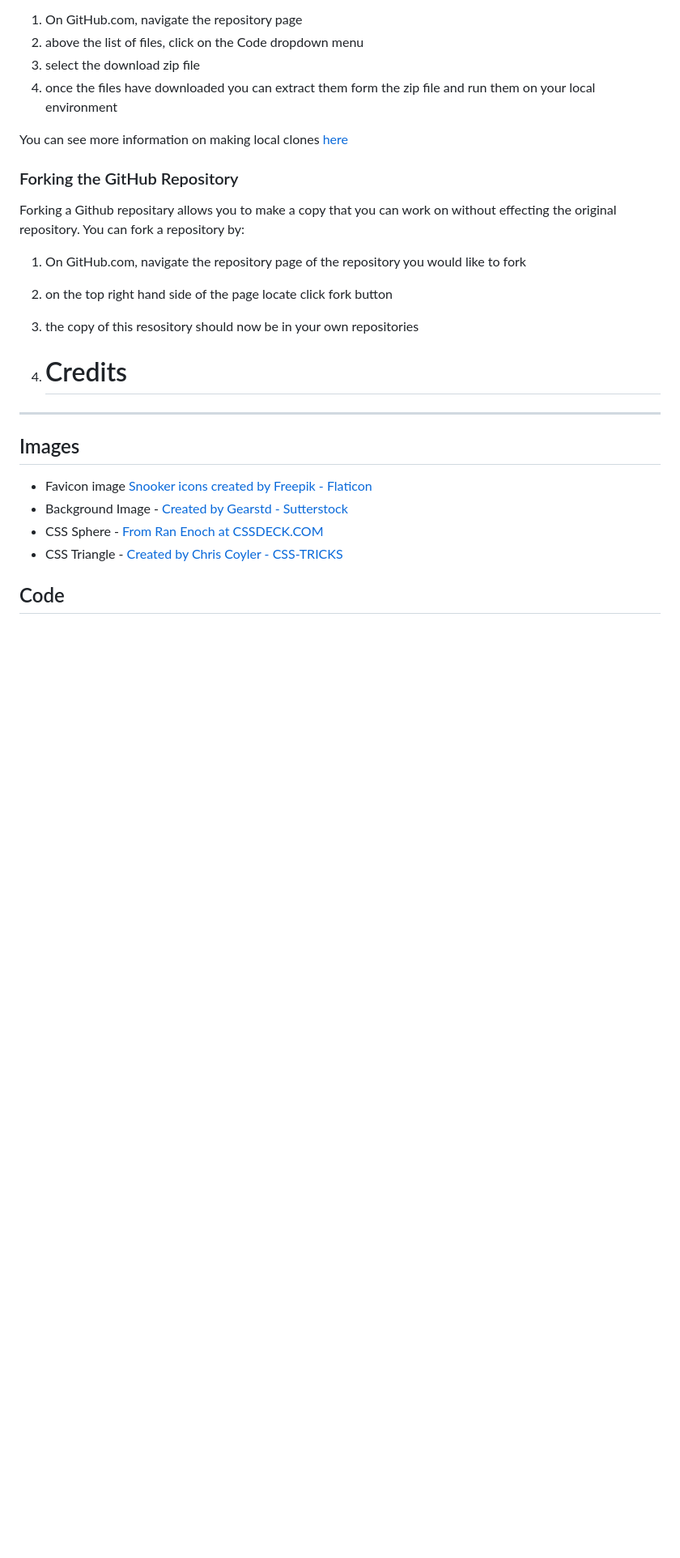
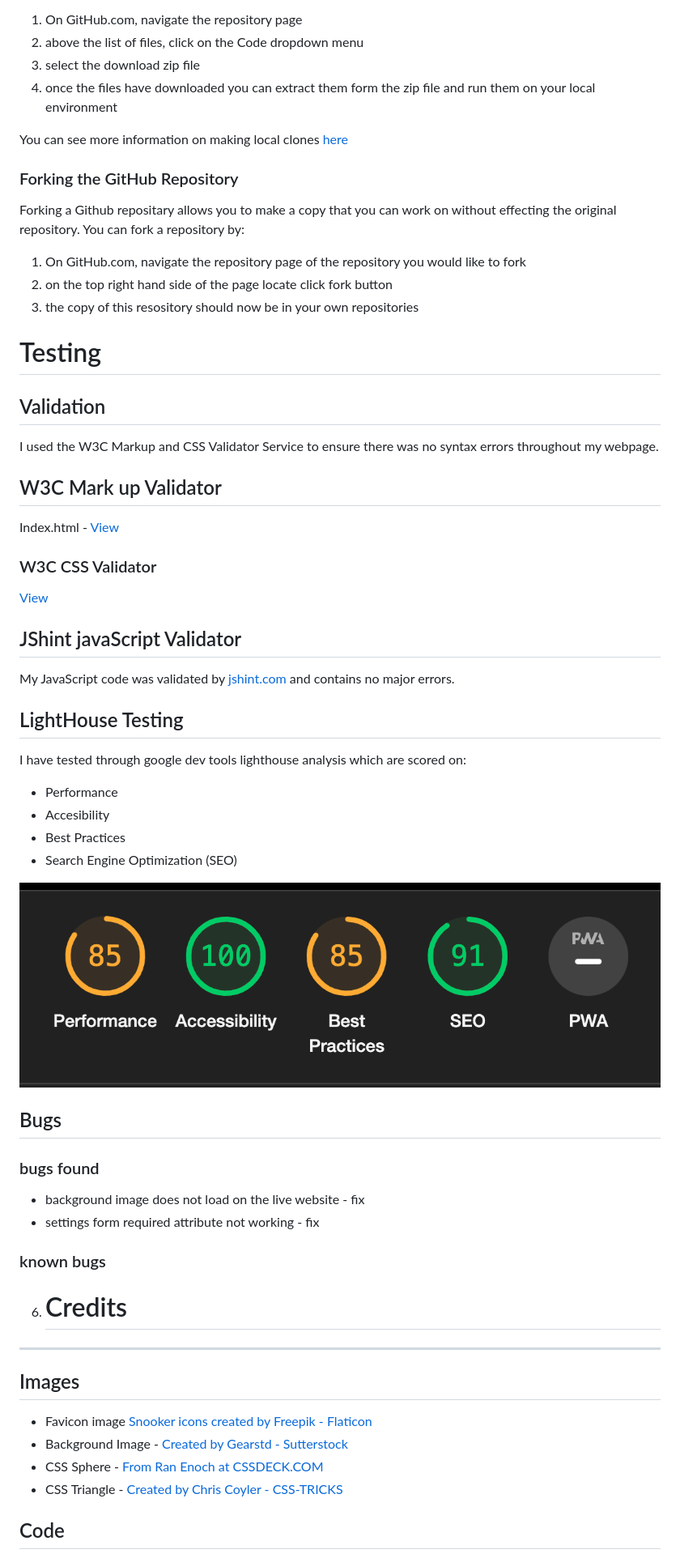
Before and after one commit to DeanDodds/MilestoneProject2, a Markdown page: README.md, the part around the change printed below. Shown: that part at 81% size. Drawn GitHub-style; pictures changed too: assets/screenshots/lighthousereport.png (added); blank space fills up the shorter version.

Commit message:
doc: readme updated

```diff
--- a/README.md
+++ b/README.md
@@ -158,7 +165,7 @@ You can clone a Github repository to your local computer by following these step
 
 You can see more information on making local clones [here](https://docs.github.com/en/repositories/creating-and-managing-repositories/cloning-a-repository#cloning-a-repository-to-github-desktop)
 
-### Forking the GitHub Repository <A id="fork"></a>
+### Forking the GitHub Repository <a id="fork"></a>
 
 Forking a Github repositary allows you to make a copy that you can work on without effecting the original repository. You can fork a repository by:
 
@@ -166,6 +173,44 @@ Forking a Github repositary allows you to make a copy that you can work on witho
 2. on the top right hand side of the page locate click fork button
 3. the copy of this resository should now be in your own repositories
 
+# Testing <a id="testing"></a>
+
+## Validation <a id="validation">
+
+I used the W3C Markup and CSS Validator Service to ensure there was no syntax errors throughout my webpage.
+
+## W3C Mark up Validator
+
+Index.html - <a href="https://validator.w3.org/nu/?doc=https%3A%2F%2Fdeandodds.github.io%2FMilestoneProject2%2F">View</a>
+
+
+### W3C CSS Validator
+
+<a href="https://jigsaw.w3.org/css-validator/validator?uri=https%3A%2F%2Fdeandodds.github.io%2FMilestoneProject2%2F&profile=css3svg&usermedium=all&warning=1&vextwarning=&lang=en">View</a>
+
+
+## JShint javaScript Validator
+
+My JavaScript code was validated by <a href="https://jshint.com/">jshint.com</a> and contains no major errors.
+
+
+## LightHouse Testing <a id="lighthouse">
+
+I have tested through google dev tools lighthouse analysis which are scored on:
+* Performance
+* Accesibility
+* Best Practices
+* Search Engine Optimization (SEO)
+
+![light house test screen shot](/assets/screenshots/lighthousereport.png)
+
+## Bugs<id href="bugs">
+
+### bugs found
+- background image does not load on the live website - fix
+- settings form required attribute not working - fix
+
+### known bugs
 
 6. # Credits
 -----
```
Also changed, not shown: other parts of README.md (+14 -2 lines), TESTING.md (deleted, +0 -23 lines), wireframes/snookerlanscape.png (deleted).
